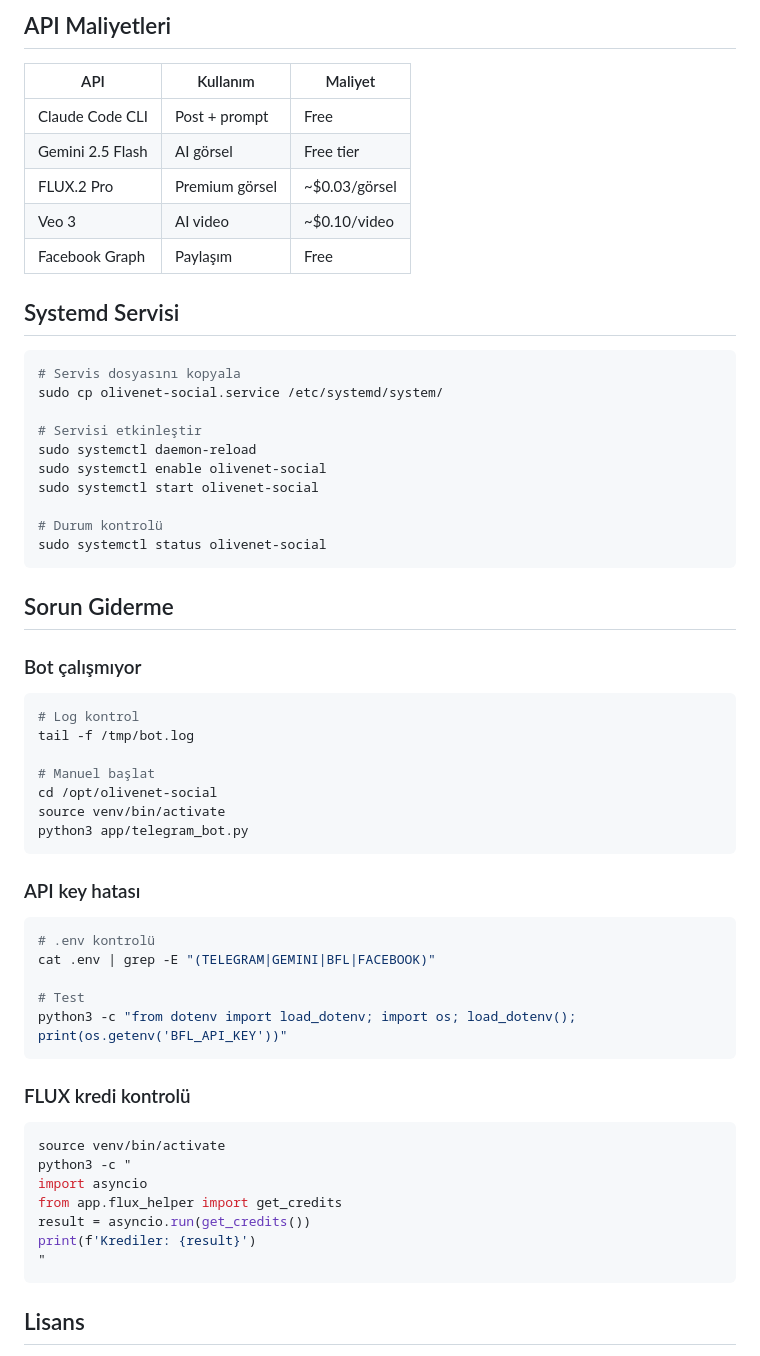
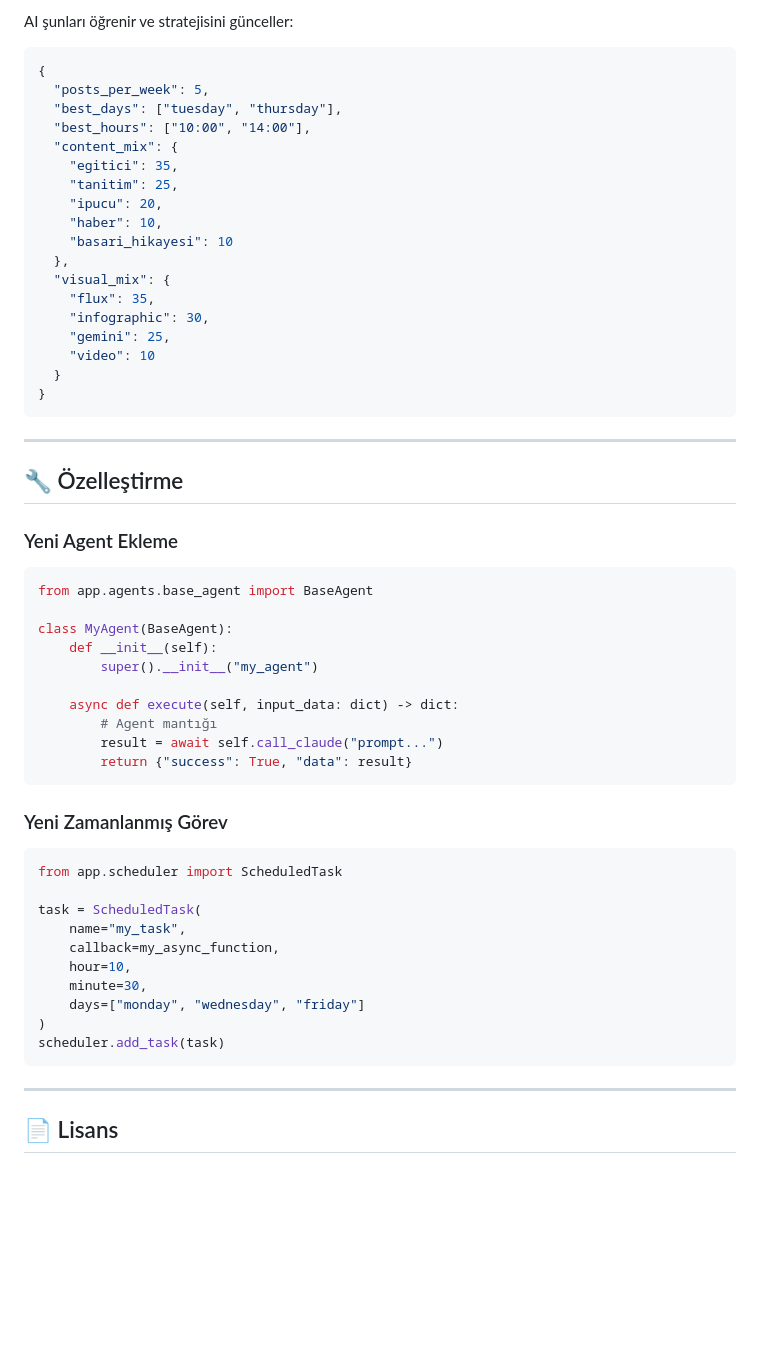
Before and after one commit to olivenet-iot/olivenet-social-bot, a Markdown page: README.md, the part around the change printed below. Rendered like a GitHub page; blank space fills up the shorter version.

````diff
--- a/README.md
+++ b/README.md
@@ -161,60 +238,59 @@ Bot, içerik üretirken şunları analiz eder:
 
-## API Maliyetleri
-
-| API | Kullanım | Maliyet |
-|-----|----------|---------|
-| Claude Code CLI | Post + prompt | Free |
-| Gemini 2.5 Flash | AI görsel | Free tier |
-| FLUX.2 Pro | Premium görsel | ~$0.03/görsel |
-| Veo 3 | AI video | ~$0.10/video |
-| Facebook Graph | Paylaşım | Free |
-
-## Systemd Servisi
-```bash
-# Servis dosyasını kopyala
-sudo cp olivenet-social.service /etc/systemd/system/
-
-# Servisi etkinleştir
-sudo systemctl daemon-reload
-sudo systemctl enable olivenet-social
-sudo systemctl start olivenet-social
-
-# Durum kontrolü
-sudo systemctl status olivenet-social
+AI şunları öğrenir ve stratejisini günceller:
+```json
+{
+  "posts_per_week": 5,
+  "best_days": ["tuesday", "thursday"],
+  "best_hours": ["10:00", "14:00"],
+  "content_mix": {
+    "egitici": 35,
+    "tanitim": 25,
+    "ipucu": 20,
+    "haber": 10,
+    "basari_hikayesi": 10
+  },
+  "visual_mix": {
+    "flux": 35,
+    "infographic": 30,
+    "gemini": 25,
+    "video": 10
+  }
+}
 ```
 
-## Sorun Giderme
+---
 
-### Bot çalışmıyor
-```bash
-# Log kontrol
-tail -f /tmp/bot.log
+## 🔧 Özelleştirme
 
-# Manuel başlat
-cd /opt/olivenet-social
-source venv/bin/activate
-python3 app/telegram_bot.py
+### Yeni Agent Ekleme
+```python
+from app.agents.base_agent import BaseAgent
+
+class MyAgent(BaseAgent):
+    def __init__(self):
+        super().__init__("my_agent")
+
+    async def execute(self, input_data: dict) -> dict:
+        # Agent mantığı
+        result = await self.call_claude("prompt...")
+        return {"success": True, "data": result}
 ```
 
-### API key hatası
-```bash
-# .env kontrolü
-cat .env | grep -E "(TELEGRAM|GEMINI|BFL|FACEBOOK)"
+### Yeni Zamanlanmış Görev
+```python
+from app.scheduler import ScheduledTask
 
-# Test
-python3 -c "from dotenv import load_dotenv; import os; load_dotenv(); print(os.getenv('BFL_API_KEY'))"
+task = ScheduledTask(
+    name="my_task",
+    callback=my_async_function,
+    hour=10,
+    minute=30,
+    days=["monday", "wednesday", "friday"]
+)
+scheduler.add_task(task)
 ```
 
-### FLUX kredi kontrolü
-```bash
-source venv/bin/activate
-python3 -c "
-import asyncio
-from app.flux_helper import get_credits
-result = asyncio.run(get_credits())
-print(f'Krediler: {result}')
-"
-```
+---
 
-## Lisans
+## 📄 Lisans
 
````
Also changed, not shown: other parts of README.md (+203 -118 lines).
